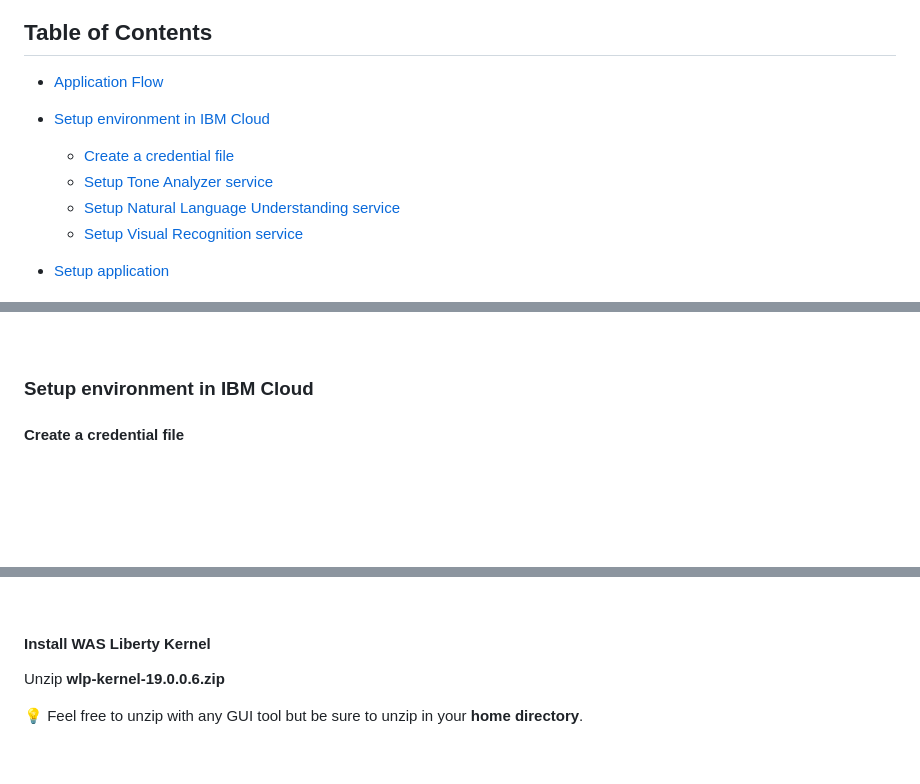
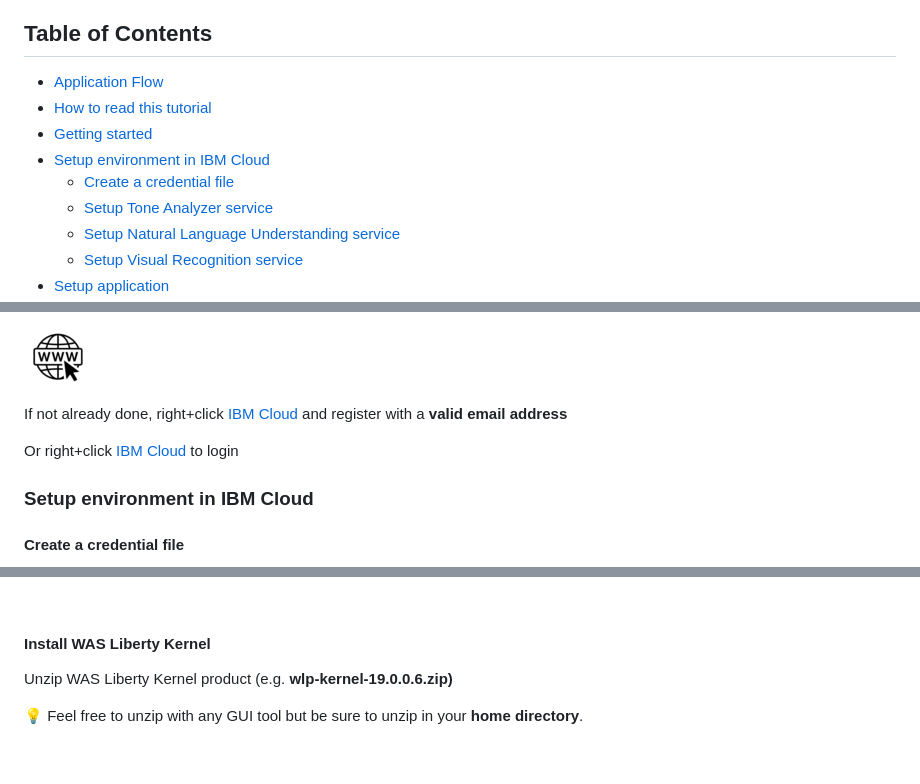
Before and after one commit to bpshparis/murex, a Markdown page: README.md, 3 parts joined by grey strips. Drawn GitHub-style; blank space fills up the shorter version.

```diff
--- a/README.md
+++ b/README.md
@@ -7,13 +7,13 @@ MailBox Analyzer is an application using [Watson Developer Cloud Java SDK](https
 ## Table of Contents
 
 - [Application Flow](#application-flow)
-
+- [How to read this tutorial](#how-to-read-this-tutorial)
+- [Getting started](#getting-started)
 - [Setup environment in IBM Cloud](#setup-environment-in-ibm-cloud)
   * [Create a credential file](#create-a-credential-file)
   * [Setup Tone Analyzer service](#setup-tone-analyzer-service)
   * [Setup Natural Language Understanding service](#setup-natural-language-understanding-service)
   * [Setup Visual Recognition service](#setup-visual-recognition-service)
-
 - [Setup application](#setup-application)
   * [Install needed softwares](#install-needed-softwares)
   * [Check everything is installed properly](#check-everything-is-installed-properly)
@@ -42,3 +57,10 @@ MailBox Analyzer is an application using [Watson Developer Cloud Java SDK](https
+![](res/web.png)
+
+If not already done, right+click [IBM Cloud](https://cloud.ibm.com/registration) and register with a **valid email address**
+
+Or right+click [IBM Cloud](https://cloud.ibm.com/login) to login
+
+
 
 ### Setup environment in IBM Cloud
 
@@ -335,7 +365,7 @@ and unzip it:
 
 #### Install WAS Liberty Kernel
 
-Unzip **wlp-kernel-19.0.0.6.zip**
+Unzip WAS Liberty Kernel product (e.g. **wlp-kernel-19.0.0.6.zip)**
 
 :bulb: Feel free to unzip with any GUI tool but be sure to unzip in your **home directory**.
 
```
Also changed, not shown: other parts of README.md (+28 -5 lines), guiScreenShots/ta1.jpg, res/delsvc.png, res/registration.jpg (added), res/welcome.jpg (added).
